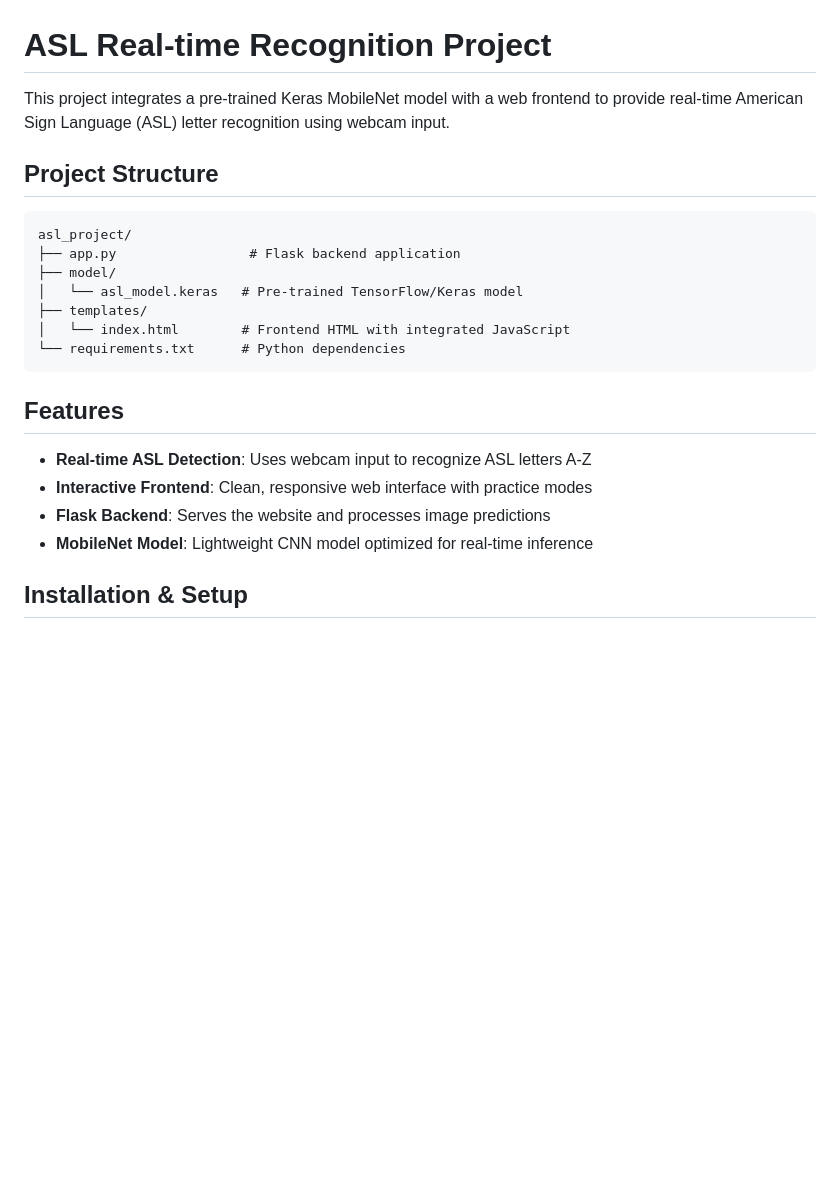
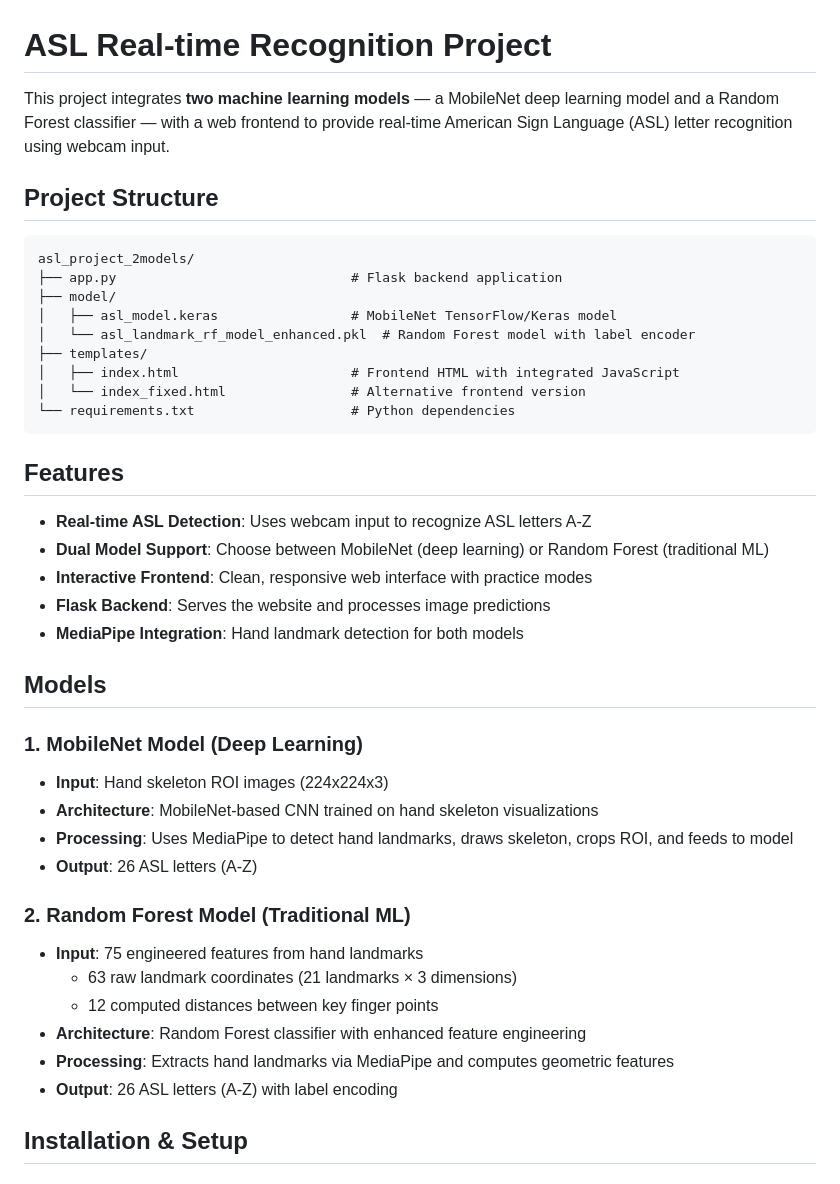
Before and after one commit to BR1WA/asl-alphabet-detection, a Markdown page: README.md, the part around the change printed below. Rendered like a GitHub page; blank space fills up the shorter version.

````diff
--- a/README.md
+++ b/README.md
@@ -1,25 +1,44 @@
 # ASL Real-time Recognition Project
 
-This project integrates a pre-trained Keras MobileNet model with a web frontend to provide real-time American Sign Language (ASL) letter recognition using webcam input.
+This project integrates **two machine learning models** — a MobileNet deep learning model and a Random Forest classifier — with a web frontend to provide real-time American Sign Language (ASL) letter recognition using webcam input.
 
 ## Project Structure
 
 ```
-asl_project/
-├── app.py                 # Flask backend application
+asl_project_2models/
+├── app.py                              # Flask backend application
 ├── model/
-│   └── asl_model.keras   # Pre-trained TensorFlow/Keras model
+│   ├── asl_model.keras                 # MobileNet TensorFlow/Keras model
+│   └── asl_landmark_rf_model_enhanced.pkl  # Random Forest model with label encoder
 ├── templates/
-│   └── index.html        # Frontend HTML with integrated JavaScript
-└── requirements.txt      # Python dependencies
+│   ├── index.html                      # Frontend HTML with integrated JavaScript
+│   └── index_fixed.html                # Alternative frontend version
+└── requirements.txt                    # Python dependencies
 ```
 
 ## Features
 
 - **Real-time ASL Detection**: Uses webcam input to recognize ASL letters A-Z
+- **Dual Model Support**: Choose between MobileNet (deep learning) or Random Forest (traditional ML)
 - **Interactive Frontend**: Clean, responsive web interface with practice modes
 - **Flask Backend**: Serves the website and processes image predictions
-- **MobileNet Model**: Lightweight CNN model optimized for real-time inference
+- **MediaPipe Integration**: Hand landmark detection for both models
+
+## Models
+
+### 1. MobileNet Model (Deep Learning)
+- **Input**: Hand skeleton ROI images (224x224x3)
+- **Architecture**: MobileNet-based CNN trained on hand skeleton visualizations
+- **Processing**: Uses MediaPipe to detect hand landmarks, draws skeleton, crops ROI, and feeds to model
+- **Output**: 26 ASL letters (A-Z)
+
+### 2. Random Forest Model (Traditional ML)
+- **Input**: 75 engineered features from hand landmarks
+  - 63 raw landmark coordinates (21 landmarks × 3 dimensions)
+  - 12 computed distances between key finger points
+- **Architecture**: Random Forest classifier with enhanced feature engineering
+- **Processing**: Extracts hand landmarks via MediaPipe and computes geometric features
+- **Output**: 26 ASL letters (A-Z) with label encoding
 
 ## Installation & Setup
 
````
Also changed, not shown: other parts of README.md (+31 -15 lines).
